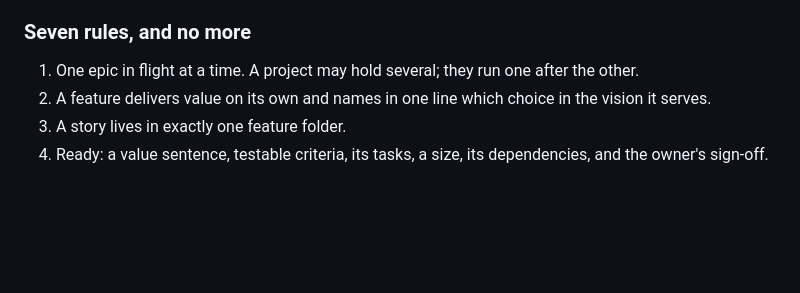
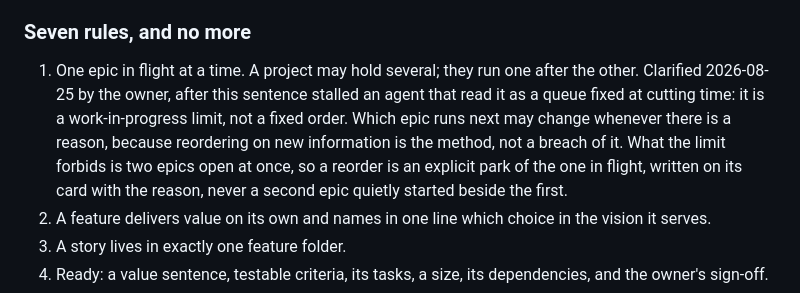
Before and after one commit to Tradebaas/Groundwork, a Markdown page: docs/decisions/0021-agile-first-with-one-vocabulary-and-the-folder-tree-as-hierarchy.md, the part around the change. Rendered like a GitHub page; blank space fills up the shorter version.

Commit message:
docs(decisions): rule 1 is a work-in-progress limit, not a fixed queue
"One epic in flight at a time. A project may hold several; they run one after the other" stalled an
agent on 2026-08-25. Asked to bring a quality-floor epic forward past six unstarted features of the
epic in flight, it read the second sentence as an order fixed at cutting time and came back asking
permission to bend the rule, rather than doing the thing the method is for.

The owner's answer is that a queue is not sacred when there is a reason to change it, and that
reordering on new information is Agile rather than a breach of it. So the rule says what it means:
the binding half is the work-in-progress limit, and which epic runs next may change whenever there
is a reason. What the limit forbids is two epics open at once, which makes a reorder an explicit
park of the epic in flight, written on its card with the reason, rather than a second epic quietly
started beside the first.

Nothing else in the record changes, and no rule is added: the clarification sits under rule 1 in
the same in-place amendment form the record already uses twice.

Traces-to: SC-2

```diff
--- a/docs/decisions/0021-agile-first-with-one-vocabulary-and-the-folder-tree-as-hierarchy.md
+++ b/docs/decisions/0021-agile-first-with-one-vocabulary-and-the-folder-tree-as-hierarchy.md
@@ -116,6 +116,12 @@ its own.
 ### Seven rules, and no more
 
 1. One epic in flight at a time. A project may hold several; they run one after the other.
+   Clarified 2026-08-25 by the owner, after this sentence stalled an agent that read it as a queue
+   fixed at cutting time: it is a work-in-progress limit, not a fixed order. Which epic runs next
+   may change whenever there is a reason, because reordering on new information is the method, not
+   a breach of it. What the limit forbids is two epics open at once, so a reorder is an explicit
+   park of the one in flight, written on its card with the reason, never a second epic quietly
+   started beside the first.
 2. A feature delivers value on its own and names in one line which choice in the vision it serves.
 3. A story lives in exactly one feature folder.
 4. Ready: a value sentence, testable criteria, its tasks, a size, its dependencies, and the owner's
```
